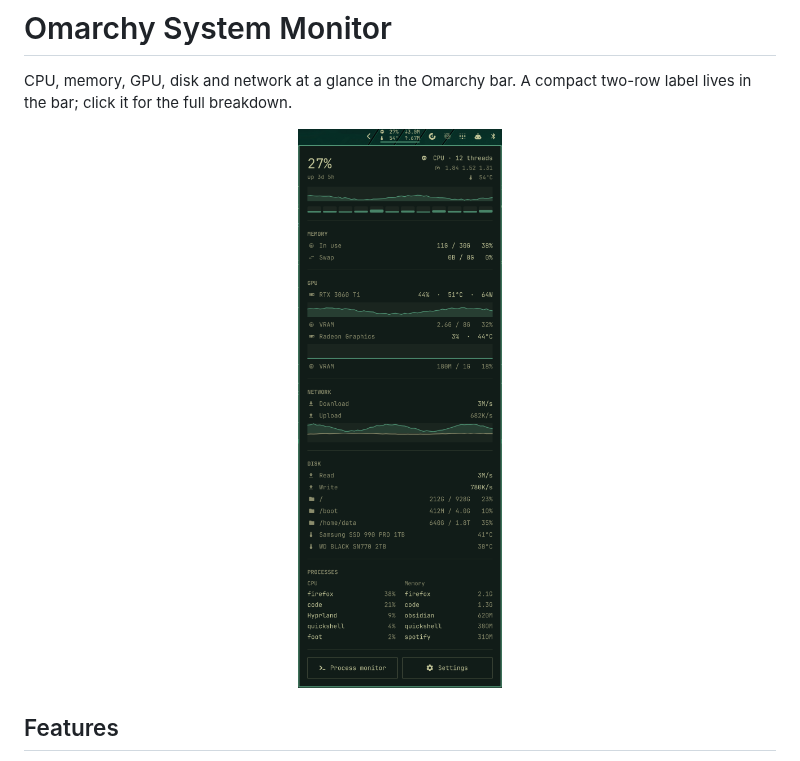
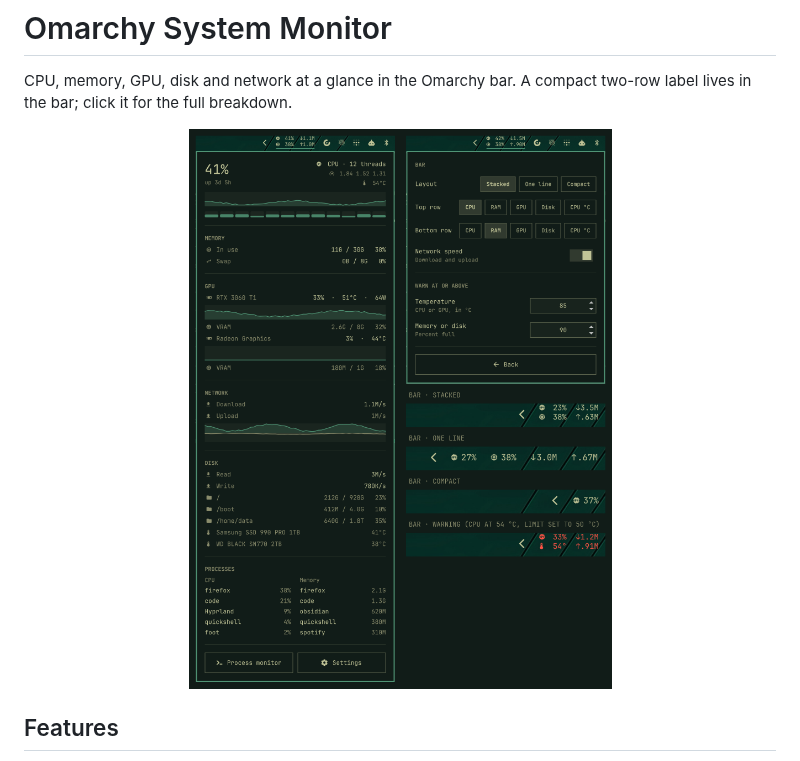
Before and after one commit to navjottomer/omarchy-sysmon, a Markdown page: README.md, the part around the change. Drawn GitHub-style; pictures changed too: preview.png.

Commit message:
Preview: panel, settings screen and every bar layout

```diff
--- a/README.md
+++ b/README.md
@@ -3,7 +3,7 @@
 CPU, memory, GPU, disk and network at a glance in the Omarchy bar. A compact
 two-row label lives in the bar; click it for the full breakdown.
 
-<p align="center"><img src="preview.png" alt="System monitor panel in the Omarchy bar" width="480"></p>
+<p align="center"><img src="preview.png" alt="System monitor panel, settings screen and the three bar layouts" width="760"></p>
 
 ## Features
 
```
